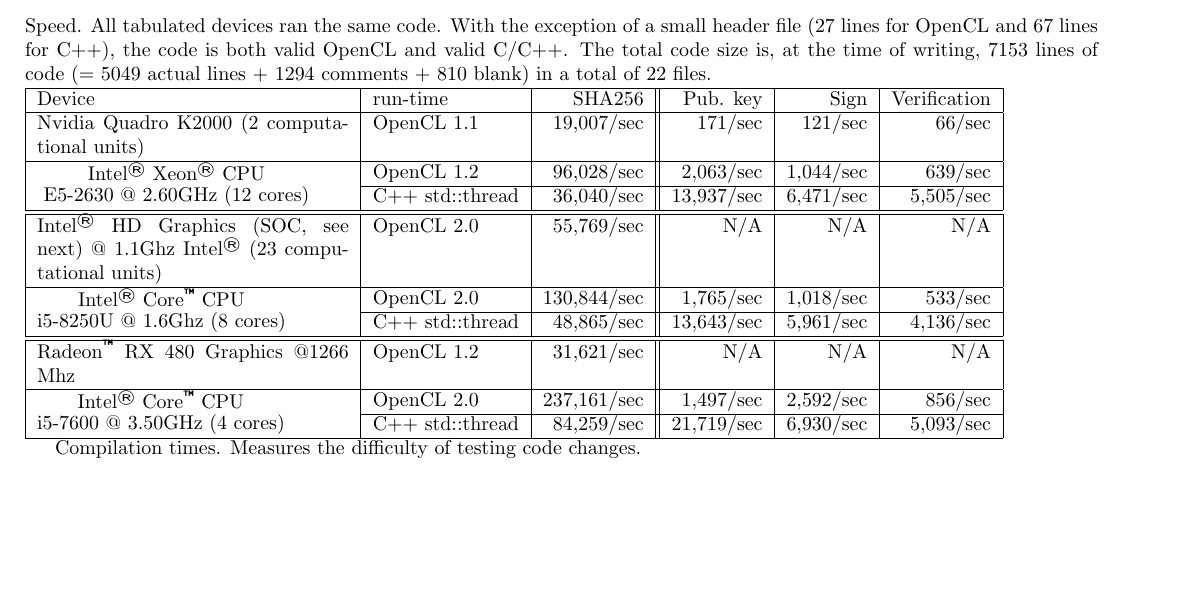
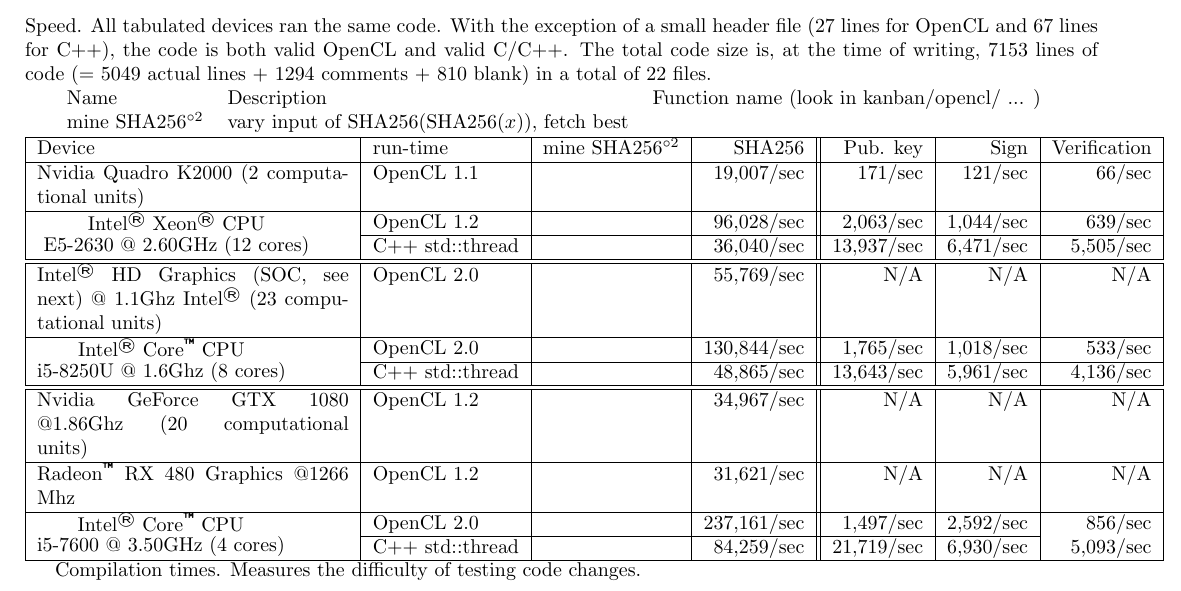
Before and after one commit to blockchaingate/Kanban-js, a LaTeX document (doc/presentations/gpu-computations.tex): part of page 1 of 3, cut so that both start at the same text, the shorter picture padded with empty space. Compiled offline with pdfLaTeX.

Commit message:
"Mining" changed to sha256twice for clarity.

```diff
--- a/doc/presentations/gpu-computations.tex
+++ b/doc/presentations/gpu-computations.tex
@@ -52,27 +52,35 @@
 
 Speed. All tabulated devices ran the same code. With the exception of a small header file (27 lines for OpenCL and 67 lines for C++), the code is both valid OpenCL and valid C/C++. The total code size is, at the time of writing, 7153 lines of code (= 5049 actual lines + 1294 comments + 810 blank) in a total of 22 files.
 
-\noindent\begin{tabular}{|p{5.5cm}|l|r||r|r|r|}\hline
-Device & run-time & SHA256 & Pub. key & Sign & Verification\\\hline
-Nvidia Quadro K2000 (2 computational units) & OpenCL 1.1 &19,007/sec & 171/sec & 121/sec & 66/sec\\\hline
+
+\begin{tabular}{lll}
+Name & Description & Function name (look in kanban/opencl/ ... )\\
+mine SHA256$^{\circ2}$& vary input of  $\text{SHA256}(\text{SHA256}(x))$, fetch best\\
+\end{tabular}
+
+\noindent\begin{tabular}{|p{5.5cm}|l|r|r||r|r|r|}\hline
+Device & run-time &mine SHA256$^{\circ2}$& SHA256 & Pub. key & Sign & Verification\\\hline
+Nvidia Quadro K2000 (2 computational units) & OpenCL 1.1 & &19,007/sec & 171/sec & 121/sec & 66/sec\\\hline
 \multirow{2}{*}{ \shortstack{
 Intel${}^{\text{\sffamily\textregistered}}$ Xeon${}^{\text{\sffamily\textregistered}}$ CPU\\ E5-2630 @ 2.60GHz (12 cores)
-}} & OpenCL 1.2 &96,028/sec & 2,063/sec& 1,044/sec & 639/sec\\\cline{2-6}
-&C++ std::thread& 36,040/sec&13,937/sec&6,471/sec&5,505/sec \\\hline\hline
-Intel${}^{\text{\sffamily\textregistered}}$ HD Graphics (SOC, see next) @ 1.1Ghz Intel${}^{\text{\sffamily\textregistered}}$ (23 computational units) & OpenCL 2.0& 55,769/sec& N/A & N/A& N/A \\\hline
+}} & OpenCL 1.2 & &96,028/sec & 2,063/sec& 1,044/sec & 639/sec\\\cline{2-7}
+& C++ std::thread& & 36,040/sec&13,937/sec&6,471/sec&5,505/sec \\\hline\hline
+Intel${}^{\text{\sffamily\textregistered}}$ HD Graphics (SOC, see next) @ 1.1Ghz Intel${}^{\text{\sffamily\textregistered}}$ (23 computational units) & OpenCL 2.0& & 55,769/sec& N/A & N/A& N/A \\\hline
 \multirow{2}{*}{\shortstack{
 Intel${}^{\text{\sffamily\textregistered}}$ Core${}^{\text{\sffamily\texttrademark}}$ CPU \\
 i5-8250U @ 1.6Ghz (8 cores)
-}} & OpenCL 2.0 &130,844/sec& 1,765/sec &1,018/sec& 533/sec\\\cline{2-6}
-&C++ std::thread& 48,865/sec& 13,643/sec&5,961/sec&4,136/sec \\\hline\hline
-Radeon${}^{\text{\sffamily\texttrademark}}$ RX 480 Graphics @1266 Mhz &OpenCL 1.2& 31,621/sec& N/A & N/A& N/A
+}} & OpenCL 2.0 & &130,844/sec& 1,765/sec &1,018/sec& 533/sec\\\cline{2-7}
+&C++ std::thread&  &48,865/sec& 13,643/sec&5,961/sec&4,136/sec \\\hline\hline
+Nvidia GeForce GTX 1080 @1.86Ghz (20 computational units)&OpenCL 1.2& &34,967/sec&N/A&N/A&N/A\\\hline
+
+Radeon${}^{\text{\sffamily\texttrademark}}$ RX 480 Graphics @1266 Mhz &OpenCL 1.2&  &31,621/sec& N/A & N/A& N/A
 \\\hline
 
 \multirow{2}{*}{\shortstack{
 Intel${}^{\text{\sffamily\textregistered}}$ Core${}^{\text{\sffamily\texttrademark}}$ CPU \\ i5-7600 @ 3.50GHz (4 cores)
 }}
-&OpenCL 2.0& 237,161/sec & 1,497/sec & 2,592/sec&  856/sec\\\cline{2-6}
-&C++ std::thread&84,259/sec&21,719/sec&6,930/sec&5,093/sec\\\hline
+&OpenCL 2.0&  &237,161/sec & 1,497/sec & 2,592/sec&  856/sec\\\cline{2-6}
+&C++ std::thread &&84,259/sec&21,719/sec&6,930/sec&5,093/sec\\\hline
 \end{tabular}
 
 
```
Also changed, not shown: doc/presentations/gpu-computations.pdf, 5 other files.
